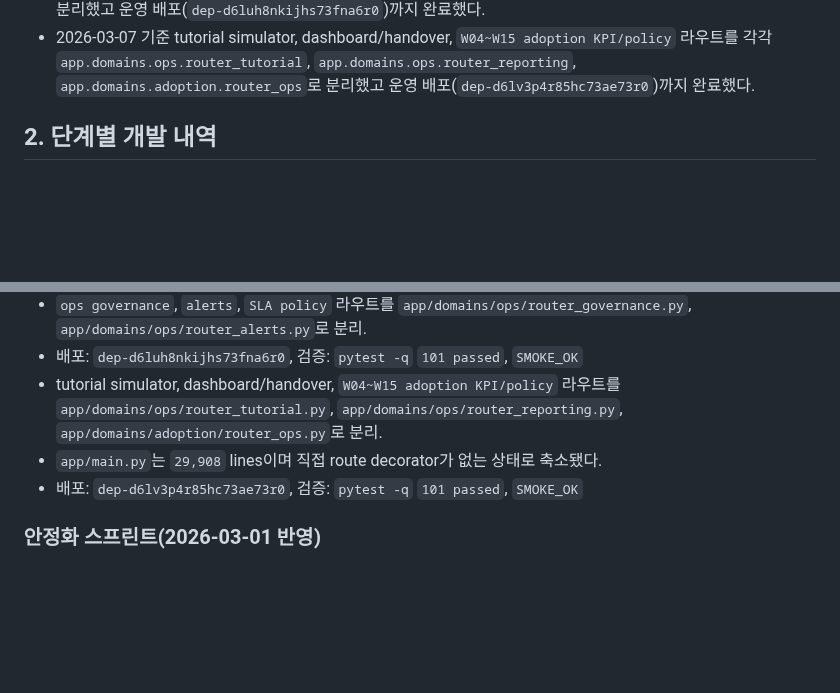
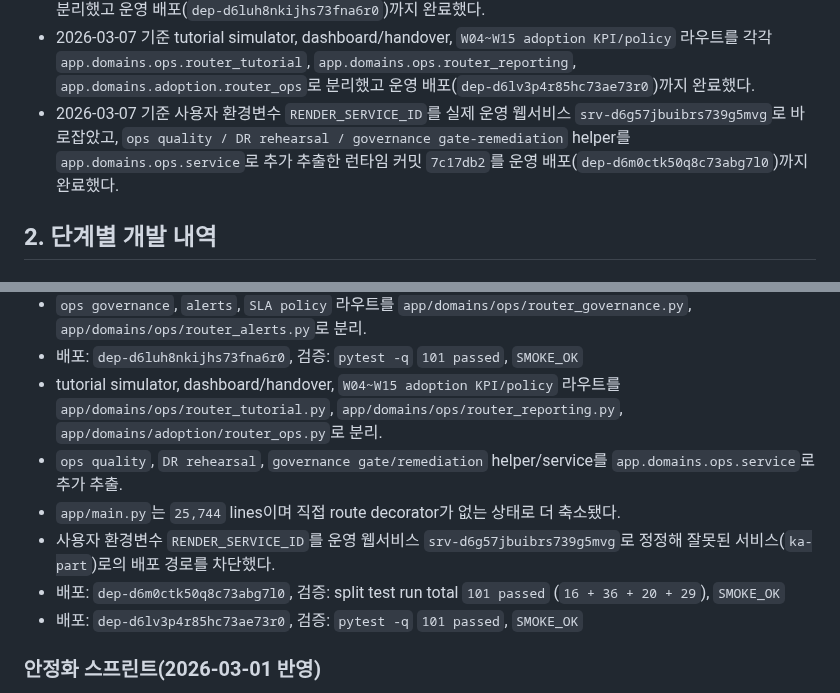
Before and after one commit to guige01-guinsa/ka-facility-os, a Markdown page: docs/DEVELOPMENT_REPORT_2026-03-01.md, 2 parts joined by grey strips. Rendered like a GitHub page; blank space fills up the shorter version.

```diff
--- a/docs/DEVELOPMENT_REPORT_2026-03-01.md
+++ b/docs/DEVELOPMENT_REPORT_2026-03-01.md
@@ -22,6 +22,7 @@
 - 2026-03-07 기준 공개/웹 진입 경로(`/`, `/web/*`, `/api/public/*`, `/api/service-info`)를 `app.domains.public.router`로 분리했고 운영 배포(`dep-d6ltbui4d50c73ch9500`)까지 완료했다.
 - 2026-03-07 기준 `W02~W15 adoption tracker`, `ops governance`, `alerts`, `SLA policy` 라우트를 도메인 모듈로 분리했고 운영 배포(`dep-d6luh8nkijhs73fna6r0`)까지 완료했다.
 - 2026-03-07 기준 tutorial simulator, dashboard/handover, `W04~W15 adoption KPI/policy` 라우트를 각각 `app.domains.ops.router_tutorial`, `app.domains.ops.router_reporting`, `app.domains.adoption.router_ops`로 분리했고 운영 배포(`dep-d6lv3p4r85hc73ae73r0`)까지 완료했다.
+- 2026-03-07 기준 사용자 환경변수 `RENDER_SERVICE_ID`를 실제 운영 웹서비스 `srv-d6g57jbuibrs739g5mvg`로 바로잡았고, `ops quality / DR rehearsal / governance gate-remediation` helper를 `app.domains.ops.service`로 추가 추출한 런타임 커밋 `7c17db2`를 운영 배포(`dep-d6m0ctk50q8c73abg7l0`)까지 완료했다.
 
 ## 2. 단계별 개발 내역
 
@@ -119,7 +120,10 @@
 - `ops governance`, `alerts`, `SLA policy` 라우트를 `app/domains/ops/router_governance.py`, `app/domains/ops/router_alerts.py`로 분리.
 - 배포: `dep-d6luh8nkijhs73fna6r0`, 검증: `pytest -q` `101 passed`, `SMOKE_OK`
 - tutorial simulator, dashboard/handover, `W04~W15 adoption KPI/policy` 라우트를 `app/domains/ops/router_tutorial.py`, `app/domains/ops/router_reporting.py`, `app/domains/adoption/router_ops.py`로 분리.
-- `app/main.py`는 `29,908` lines이며 직접 route decorator가 없는 상태로 축소됐다.
+- `ops quality`, `DR rehearsal`, `governance gate/remediation` helper/service를 `app.domains.ops.service`로 추가 추출.
+- `app/main.py`는 `25,744` lines이며 직접 route decorator가 없는 상태로 더 축소됐다.
+- 사용자 환경변수 `RENDER_SERVICE_ID`를 운영 웹서비스 `srv-d6g57jbuibrs739g5mvg`로 정정해 잘못된 서비스(`ka-part`)로의 배포 경로를 차단했다.
+- 배포: `dep-d6m0ctk50q8c73abg7l0`, 검증: split test run total `101 passed` (`16 + 36 + 20 + 29`), `SMOKE_OK`
 - 배포: `dep-d6lv3p4r85hc73ae73r0`, 검증: `pytest -q` `101 passed`, `SMOKE_OK`
 
 ### 안정화 스프린트(2026-03-01 반영)
```
Also changed, not shown: docs/ROADMAP_NEXT.md (+9 -2 lines).
